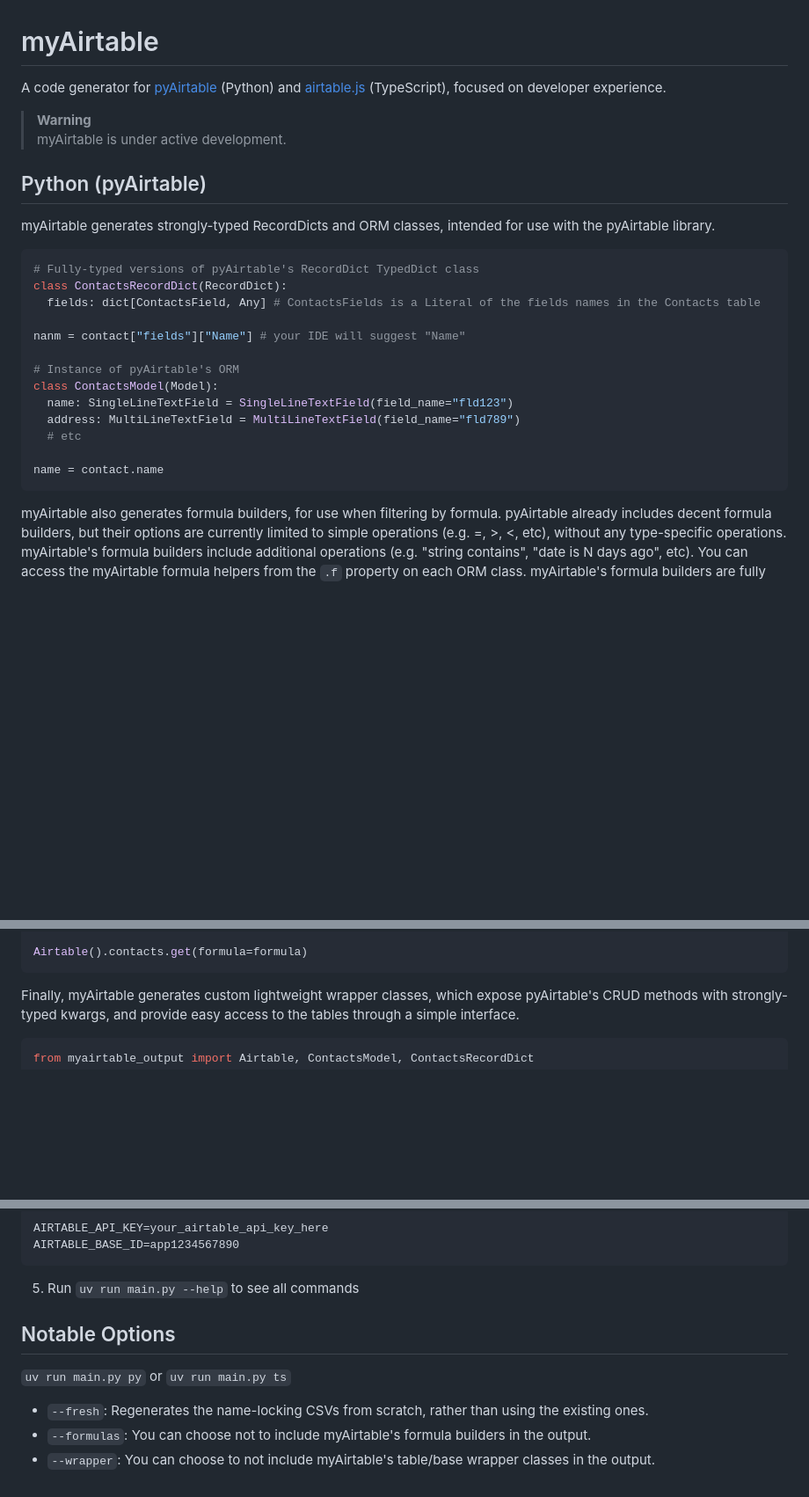
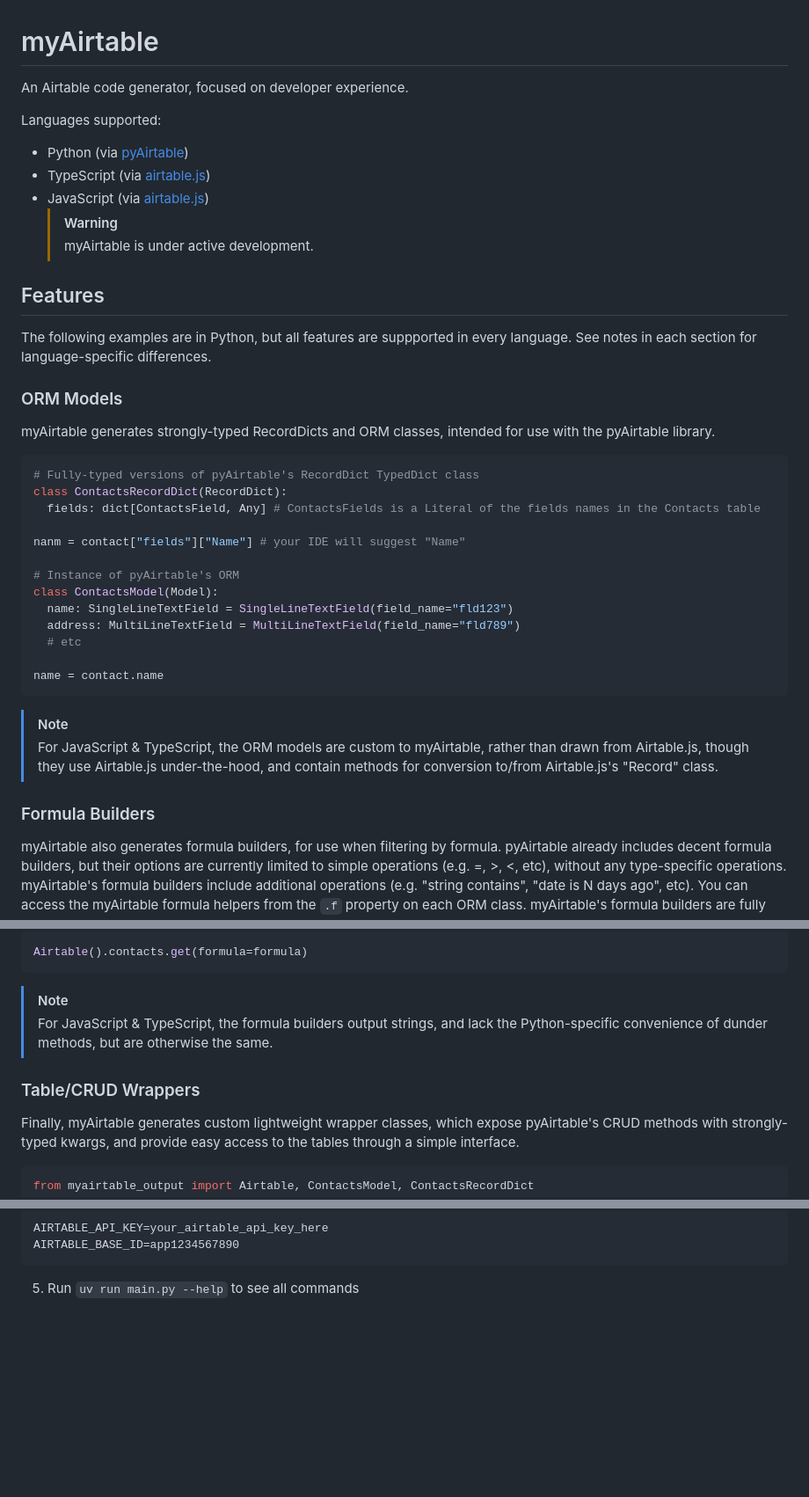
Before and after one commit to danielrbaughman/myairtable, a Markdown page: README.md, 3 parts joined by grey strips. Shown at 88% size. Rendered like a GitHub page; blank space fills up the shorter version.

````diff
--- a/README.md
+++ b/README.md
@@ -1,11 +1,20 @@
 # myAirtable
 
-A code generator for [pyAirtable](https://pyairtable.readthedocs.io/en/stable/) (Python) and [airtable.js](https://github.com/Airtable/airtable.js) (TypeScript), focused on developer experience.
+An Airtable code generator, focused on developer experience.
 
-> **Warning**
-> myAirtable is under active development.
+Languages supported:
 
-## Python (pyAirtable)
+- Python (via [pyAirtable](https://pyairtable.readthedocs.io/en/stable/))
+- TypeScript (via [airtable.js](https://github.com/Airtable/airtable.js))
+- JavaScript (via [airtable.js](https://github.com/Airtable/airtable.js))
+  > [!WARNING]
+  > myAirtable is under active development.
+
+## Features
+
+The following examples are in Python, but all features are suppported in every language. See notes in each section for language-specific differences.
+
+### ORM Models
 
 myAirtable generates strongly-typed RecordDicts and ORM classes, intended for use with the pyAirtable library.
 
@@ -25,6 +34,11 @@ class ContactsModel(Model):
 name = contact.name
 ```
 
+> [!NOTE]
+> For JavaScript & TypeScript, the ORM models are custom to myAirtable, rather than drawn from Airtable.js, though they use Airtable.js under-the-hood, and contain methods for conversion to/from Airtable.js's "Record" class.
+
+### Formula Builders
+
 myAirtable also generates formula builders, for use when filtering by formula. pyAirtable already includes decent formula builders, but their options are currently limited to simple operations (e.g. =, >, <, etc), without any type-specific operations. myAirtable's formula builders include additional operations (e.g. "string contains", "date is N days ago", etc). You can access the myAirtable formula helpers from the `.f` property on each ORM class. myAirtable's formula builders are fully compatible with pyAirtable's formula builders.
 
 ```python
@@ -40,6 +54,11 @@ formula: str = AND(
 
 Airtable().contacts.get(formula=formula)
 ```
+
+> [!NOTE]
+> For JavaScript & TypeScript, the formula builders output strings, and lack the Python-specific convenience of dunder methods, but are otherwise the same.
+
+### Table/CRUD Wrappers
 
 Finally, myAirtable generates custom lightweight wrapper classes, which expose pyAirtable's CRUD methods with strongly-typed kwargs, and provide easy access to the tables through a simple interface.
 
@@ -149,11 +117,3 @@ AIRTABLE_BASE_ID=app1234567890
 ```
 
 5. Run `uv run main.py --help` to see all commands
-
-## Notable Options
-
-`uv run main.py py` or `uv run main.py ts`
-
-- `--fresh`: Regenerates the name-locking CSVs from scratch, rather than using the existing ones.
-- `--formulas`: You can choose not to include myAirtable's formula builders in the output.
-- `--wrapper`: You can choose to not include myAirtable's table/base wrapper classes in the output.
````
Also changed, not shown: other parts of README.md (+13 -64 lines).
